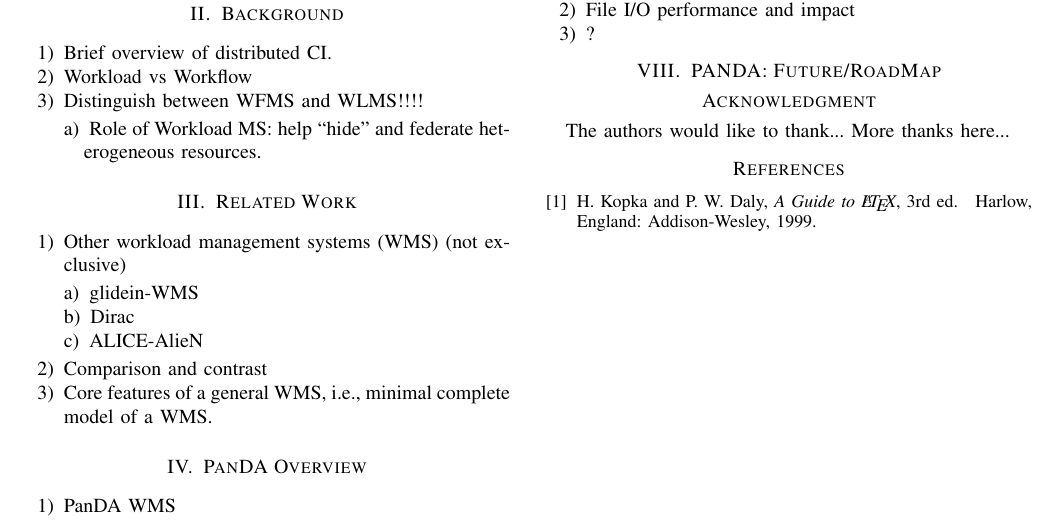
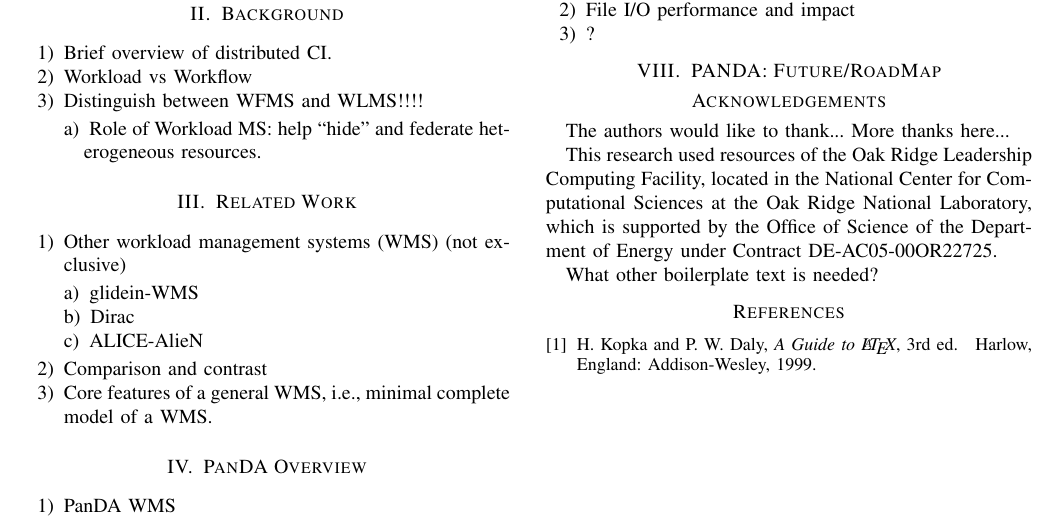
Before and after one commit to ATLAS-Titan/PanDA-WMS-paper, a LaTeX paper (paper.tex, which reads ack.tex): part of the page, cut so that both start at the same text. Compiled offline with pdfLaTeX.

Commit message:
adding olcf boilerplate to acks

```diff
--- /dev/null
+++ b/ack.tex
@@ -0,0 +1,11 @@
+\section*{Acknowledgements}
+\label{sec:ack}
+
+The authors would like to thank... More thanks here...
+
+This research used resources of the Oak Ridge Leadership Computing Facility,
+located in the National Center for Computational Sciences at the Oak Ridge
+National Laboratory, which is supported by the Office of Science of the
+Department of Energy under Contract DE-AC05-00OR22725.
+
+What other boilerplate text is needed?
--- a/paper.tex
+++ b/paper.tex
@@ -347,6 +347,9 @@
 \hyphenation{op-tical net-works semi-conduc-tor}
 
 
+\newcommand{\sarp}[1]{{\color{green}\textit{sarp: {#1}}}}
+
+
 \begin{document}
 %
 % paper title
@@ -620,9 +623,11 @@
 % conference papers do not normally have an appendix
 
 % use section* for acknowledgement
-\section*{Acknowledgment}
+\input{ack}
 
-The authors would like to thank... More thanks here...
+%\section*{Acknowledgment}
+
+%The authors would like to thank... More thanks here...
 
 % trigger a \newpage just before the given reference
 % number - used to balance the columns on the last page
```
